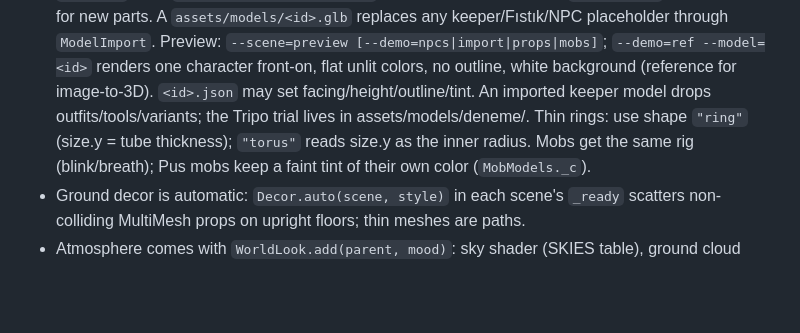
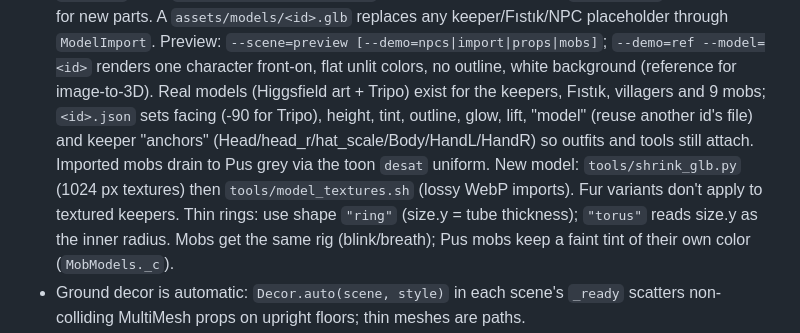
Before and after one commit to ErtanNNC/piriltidiyari, a Markdown page: CLAUDE.md, the part around the change. Drawn GitHub-style; blank space fills up the shorter version.

```diff
--- a/CLAUDE.md
+++ b/CLAUDE.md
@@ -22,8 +22,13 @@ is a copy of the design system's tokens.
   replaces any keeper/Fıstık/NPC placeholder through `ModelImport`. Preview:
   `--scene=preview [--demo=npcs|import|props|mobs]`; `--demo=ref --model=<id>` renders one
   character front-on, flat unlit colors, no outline, white background (reference for
-  image-to-3D). `<id>.json` may set facing/height/outline/tint. An imported keeper
-  model drops outfits/tools/variants; the Tripo trial lives in assets/models/deneme/. Thin rings: use shape
+  image-to-3D). Real models (Higgsfield art + Tripo) exist for the keepers, Fıstık,
+  villagers and 9 mobs; `<id>.json` sets facing (-90 for Tripo), height, tint,
+  outline, glow, lift, "model" (reuse another id's file) and keeper "anchors"
+  (Head/head_r/hat_scale/Body/HandL/HandR) so outfits and tools still attach.
+  Imported mobs drain to Pus grey via the toon `desat` uniform. New model:
+  `tools/shrink_glb.py` (1024 px textures) then `tools/model_textures.sh`
+  (lossy WebP imports). Fur variants don't apply to textured keepers. Thin rings: use shape
   `"ring"` (size.y = tube thickness); `"torus"` reads size.y as the inner radius. Mobs get the same rig
   (blink/breath); Pus mobs keep a faint tint of their own color (`MobModels._c`).
 - Ground decor is automatic: `Decor.auto(scene, style)` in each scene's `_ready`
```
Also changed, not shown: assets/models/README.md (+19 -0 lines), assets/models/buz_dikeni_Color_4ad079f4-5d7c-41dd-abd9-081973a4610a.jpg (added), 5 other files.
